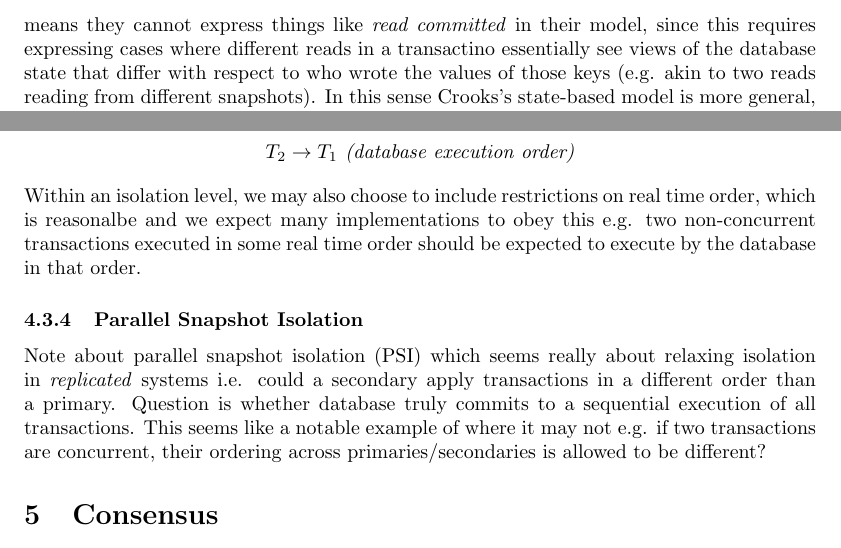
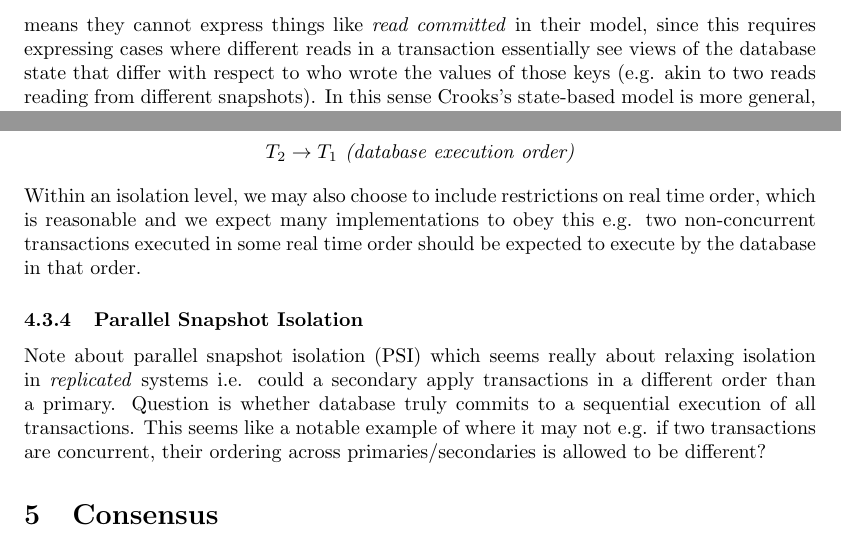
Before and after one commit to will62794/my-notes, a LaTeX document (notes/Distributed_Systems/Distributed_Systems.tex): two parts of page 5 of 16, joined at a grey line, cut so that both start at the same text. Compiled offline with pdfLaTeX.

Commit message:
Save edits

```diff
--- a/notes/Distributed_Systems/Distributed_Systems.tex
+++ b/notes/Distributed_Systems/Distributed_Systems.tex
@@ -144,7 +144,7 @@ That is, the parent state of $T$ is a complete state, meaning all reads in $T$ c
 
 \subsubsection{Various Isolation Formalisms}
 
-Another modern formalization of transaction isolation levels is that of \cite{2018cerone}, which is based on \textit{arbitration} and \textit{visibility} relations between committed transactions. Essentially, in their model, they only consider isolation levels as weak as \textit{read atomic} i.e. models where either \textit{all} or \textit{none} of the writes of a transaction are visible to another transaction. This means they cannot express things like \textit{read committed} in their model, since this requires expressing cases where different reads in a transactino essentially see views of the database state that differ with respect to who wrote the values of those keys (e.g. akin to two reads reading from different snapshots).
+Another modern formalization of transaction isolation levels is that of \cite{2018cerone}, which is based on \textit{arbitration} and \textit{visibility} relations between committed transactions. Essentially, in their model, they only consider isolation levels as weak as \textit{read atomic} i.e. models where either \textit{all} or \textit{none} of the writes of a transaction are visible to another transaction. This means they cannot express things like \textit{read committed} in their model, since this requires expressing cases where different reads in a transaction essentially see views of the database state that differ with respect to who wrote the values of those keys (e.g. akin to two reads reading from different snapshots).
 In this sense Crooks's state-based model is more general, since it allows for definition of isolation levels where different read operations within a transaction observe different prior read states.
 
 Note that it is worth considering how these different models of transaction isolation define their conditions. In all models, it seems we ultimately care about definiing corretness conditions over \textit{a set of committed transactions}, $\mathcal{S}$ since we don't really care about correctness conditions on transactions that abort or are in-progress. Furthermore, how do we think about the relationship between reads and writes? Really, reads are the only way we can ever observe the state of the database, and so really our corretness conditions should ultimately say something about how reads are correct w.r.t previous writes. For example, if we have a set of transactions that only do writes, or a set of transactions that only do reads, there are really no nontrivial conditions for correctness (e.g. for read only transactions we would assume all transactions always read the same, empty state). So, correctness conditions on isolation really need to be conditions on reads to the extent that they observe something that could be consistent with some execution of the writes in the set of committed transactions.
@@ -170,7 +170,7 @@ in real time order, but the database executes them in order
 \begin{align*}
     T_2 \rightarrow T_1 \textit{ (database execution order)}
 \end{align*}
-Within an isolation level, we may also choose to include restrictions on real time order, which is reasonalbe and we expect many implementations to obey this e.g. two non-concurrent transactions executed in some real time order should be expected to execute by the database in that order.
+Within an isolation level, we may also choose to include restrictions on real time order, which is reasonable and we expect many implementations to obey this e.g. two non-concurrent transactions executed in some real time order should be expected to execute by the database in that order.
 
 \subsubsection{Parallel Snapshot Isolation}
 Note about parallel snapshot isolation (PSI) which seems really about relaxing isolation in \textit{replicated} systems i.e. could a secondary apply transactions in a different order than a primary. Question is whether database truly commits to a sequential execution of all transactions. This seems like a notable example of where it may not e.g. if two transactions are concurrent, their ordering across primaries/secondaries is allowed to be different?
```
Also changed, not shown: notes/Distributed_Systems/Distributed_Systems.pdf, 1 other file.
